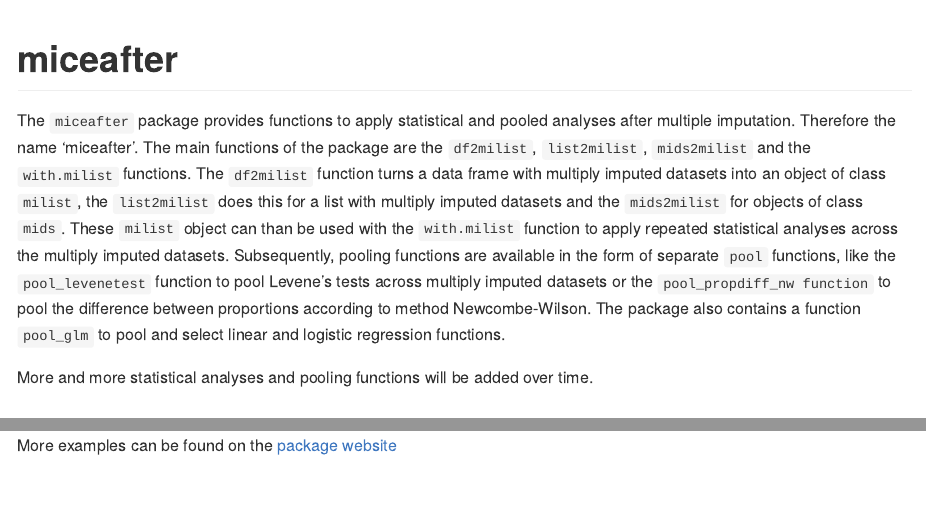
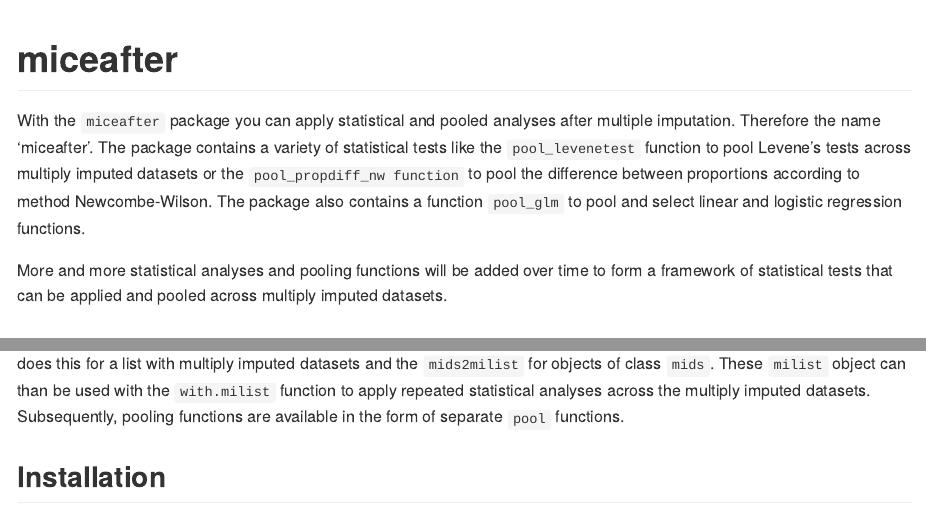
Before and after one commit to mwheymans/miceafter, an R Markdown document (README.Rmd): the page in a window 1100 px wide, from its top, and a second part further down, joined at a grey line. Rendered offline with R 4.5, knitr and Pandoc, with nearby package versions; some code elsewhere in the file could not run offline; badge pictures from the web are left out; common packages that the code uses without loading them are loaded.

Commit message:
Adjust Readme

````diff
--- a/README.Rmd
+++ b/README.Rmd
@@ -20,7 +20,7 @@ knitr::opts_chunk$set(
 
 # miceafter
 
-The `miceafter` package provides functions to apply statistical and pooled analyses after multiple imputation. Therefore the name 'miceafter'. The main functions of the package are the `df2milist`, `list2milist`, `mids2milist` and the `with.milist` functions. The `df2milist` function turns a data frame with multiply imputed datasets into an object of class `milist`, the `list2milist` does this for a list with multiply imputed datasets and the `mids2milist` for objects of class `mids`. These `milist` object can than be used with the `with.milist` function to apply repeated statistical analyses across the multiply imputed datasets. Subsequently, pooling functions are available in the form of separate `pool` functions, like the `pool_levenetest` function to pool Levene's tests across multiply imputed datasets or the `pool_propdiff_nw function` to pool the difference between proportions according to method Newcombe-Wilson. The package also contains a function `pool_glm` to pool and select linear and logistic regression functions.
+With the `miceafter` package you can apply statistical and pooled analyses after multiple imputation. Therefore the name 'miceafter'. The package contains a variety of statistical tests like the `pool_levenetest` function to pool Levene's tests across multiply imputed datasets or the `pool_propdiff_nw function` to pool the difference between proportions according to method Newcombe-Wilson. The package also contains a function `pool_glm` to pool and select linear and logistic regression functions.
 
-More and more statistical analyses and pooling functions will be added over time.
+More and more statistical analyses and pooling functions will be added over time to form a framework of statistical tests that can be applied and pooled across multiply imputed datasets.
 
@@ -84,4 +65,3 @@ res
 
 ```
 
-More examples can be found on the [package website](https://mwheymans.github.io/miceafter/)
@@ -87,0 +72 @@ More examples can be found on the [package website](https://mwheymans.github.io/
+The main functions of the package are the `df2milist`, `list2milist`, `mids2milist` and the `with.milist` functions. The `df2milist` function turns a data frame with multiply imputed datasets into an object of class `milist`, the `list2milist` does this for a list with multiply imputed datasets and the `mids2milist` for objects of class `mids`. These `milist` object can than be used with the `with.milist` function to apply repeated statistical analyses across the multiply imputed datasets. Subsequently, pooling functions are available in the form of separate `pool` functions.
````
Also changed, not shown: README.md, README.Rmd (43 more changed lines).
